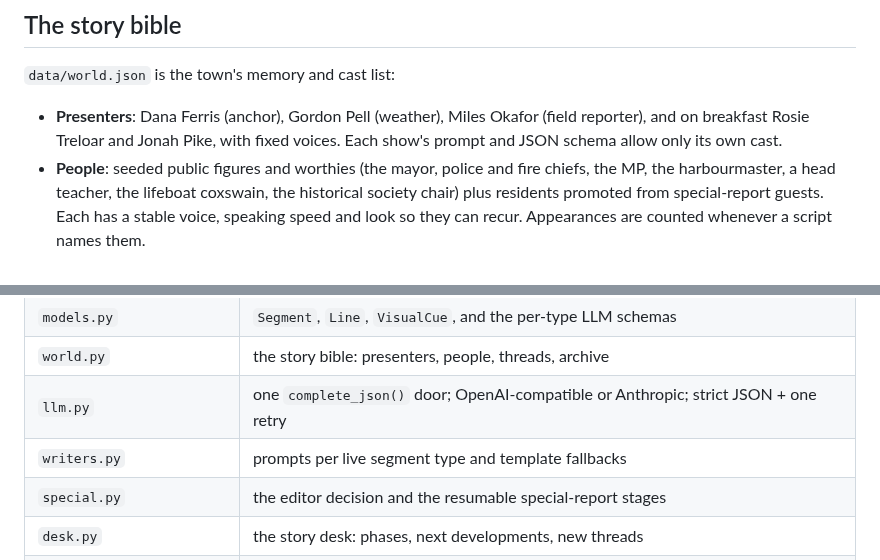
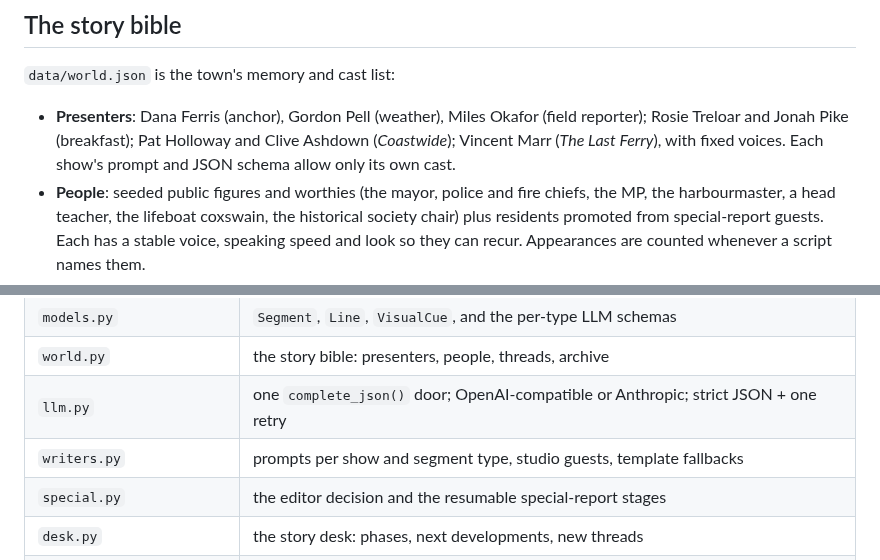
Before and after one commit to cubes321/mini-newsroom, a Markdown page: README.md, 2 parts joined by grey strips. Drawn GitHub-style.

```diff
--- a/README.md
+++ b/README.md
@@ -131,7 +142,8 @@ stays ahead and there is no more filler.
 `data/world.json` is the town's memory and cast list:
 
 - **Presenters**: Dana Ferris (anchor), Gordon Pell (weather), Miles Okafor
-  (field reporter), and on breakfast Rosie Treloar and Jonah Pike, with fixed
+  (field reporter); Rosie Treloar and Jonah Pike (breakfast); Pat Holloway and
+  Clive Ashdown (*Coastwide*); Vincent Marr (*The Last Ferry*), with fixed
   voices. Each show's prompt and JSON schema allow only its own cast.
 - **People**: seeded public figures and worthies (the mayor, police and fire
   chiefs, the MP, the harbourmaster, a head teacher, the lifeboat coxswain,
@@ -181,7 +193,7 @@ uv run python -m newsroom.special make --thread t002           # write one for a
 | `models.py` | `Segment`, `Line`, `VisualCue`, and the per-type LLM schemas |
 | `world.py` | the story bible: presenters, people, threads, archive |
 | `llm.py` | one `complete_json()` door; OpenAI-compatible or Anthropic; strict JSON + one retry |
-| `writers.py` | prompts per live segment type and template fallbacks |
+| `writers.py` | prompts per show and segment type, studio guests, template fallbacks |
 | `special.py` | the editor decision and the resumable special-report stages |
 | `desk.py` | the story desk: phases, next developments, new threads |
 | `tts.py` | Kokoro on CPU → 24 kHz WAV + mouth envelope |
```
Also changed, not shown: other parts of README.md (+22 -11 lines), TODO.md (+20 -8 lines), docs/HANDOVER.md (+43 -0 lines), docs/screenshots/late.png (added), docs/screenshots/magazine.png (added), 12 other files.
